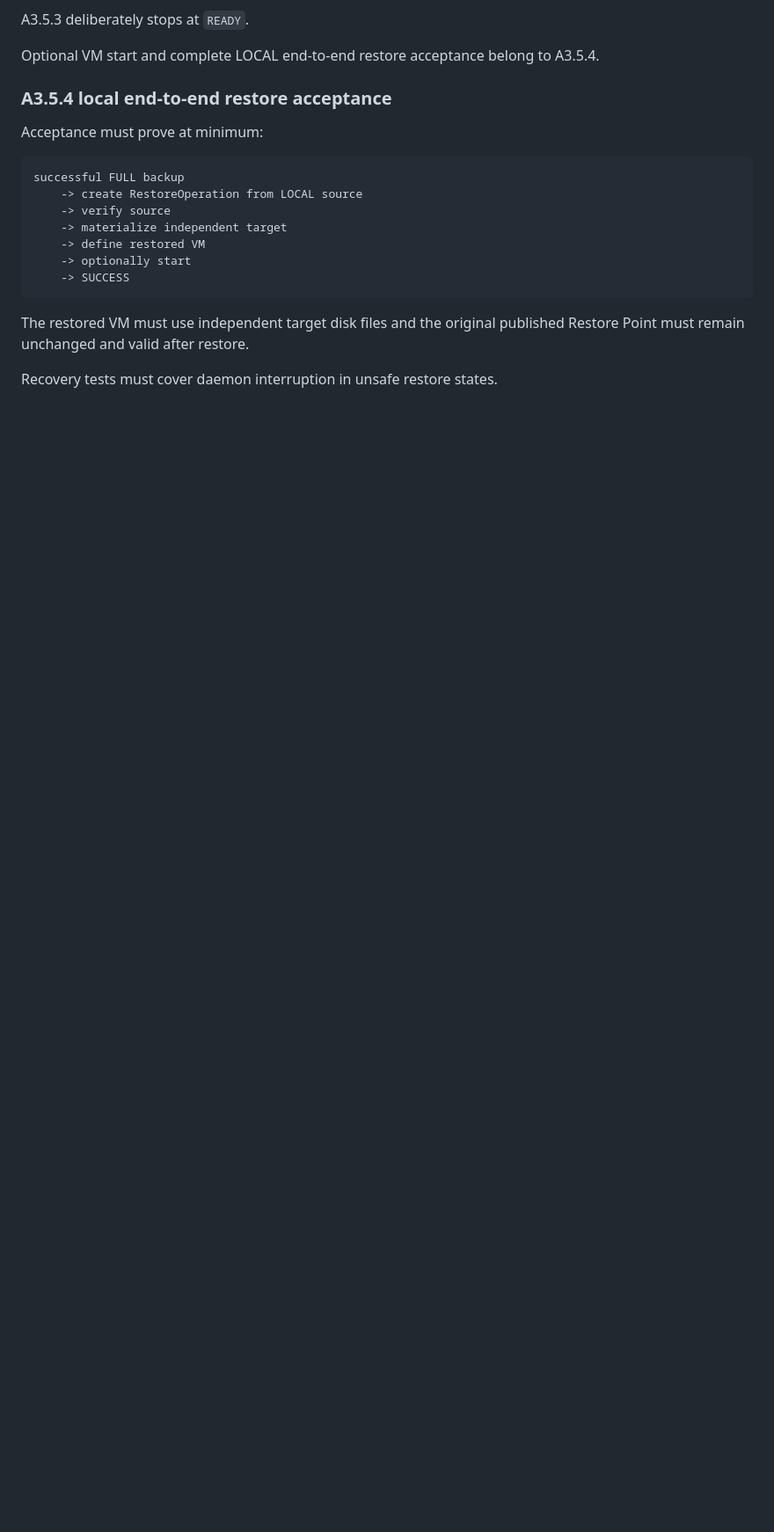
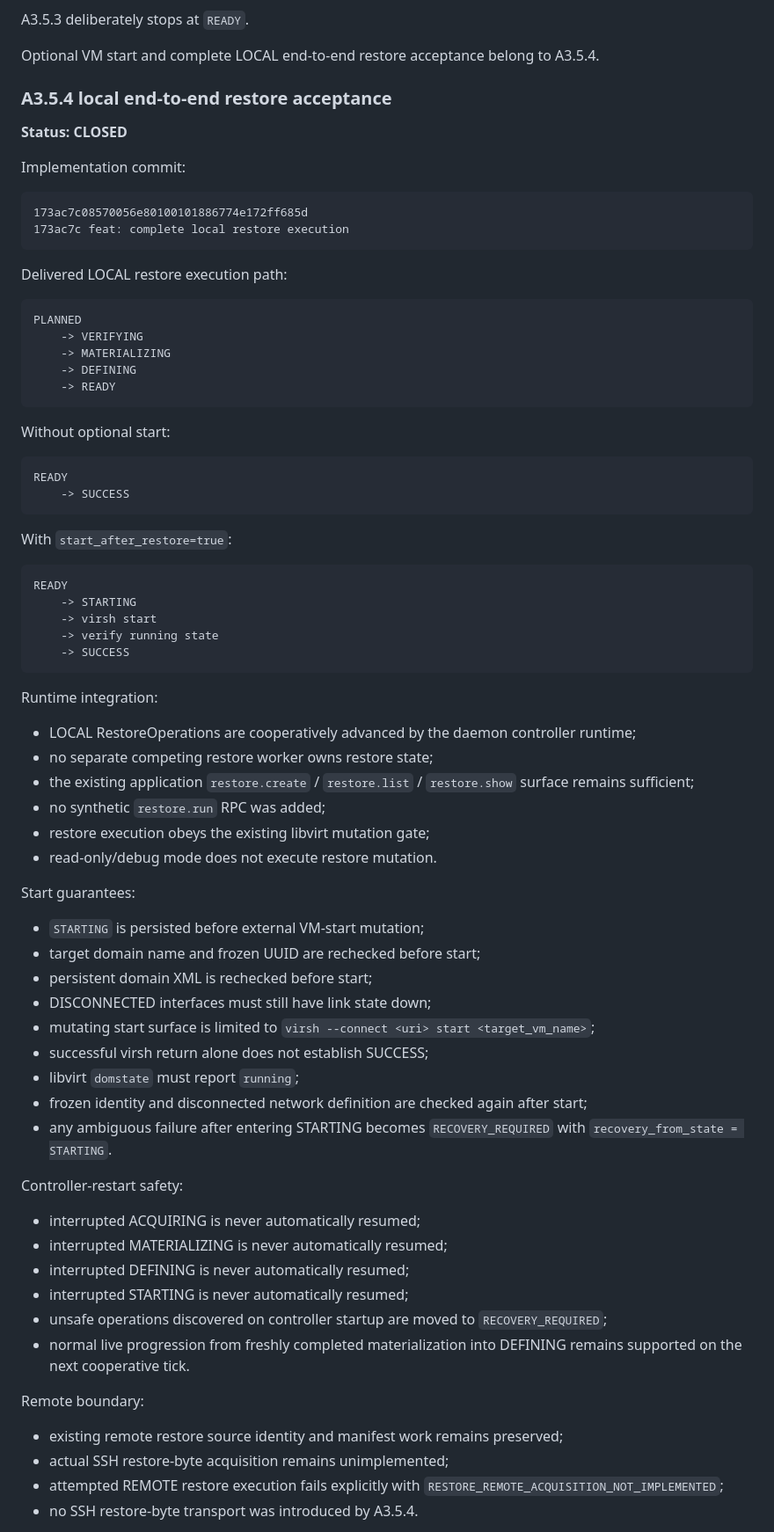
Before and after one commit to ilyamus74-ctrl/vmbackupd, a Markdown page: docs/PROJECT_STATUS.md, the part around one of its changes. Shown at 88% size. Rendered like a GitHub page; blank space fills up the shorter version.

Commit message:
docs: close A3.5.4 local restore acceptance

```diff
--- a/docs/PROJECT_STATUS.md
+++ b/docs/PROJECT_STATUS.md
@@ -3699,17 +3699,78 @@ belong to A3.5.4.
 
 ### A3.5.4 local end-to-end restore acceptance
 
-Acceptance must prove at minimum:
-
-    successful FULL backup
-        -> create RestoreOperation from LOCAL source
-        -> verify source
-        -> materialize independent target
-        -> define restored VM
-        -> optionally start
+**Status: CLOSED**
+
+Implementation commit:
+
+    173ac7c08570056e80100101886774e172ff685d
+    173ac7c feat: complete local restore execution
+
+Delivered LOCAL restore execution path:
+
+    PLANNED
+        -> VERIFYING
+        -> MATERIALIZING
+        -> DEFINING
+        -> READY
+
+Without optional start:
+
+    READY
         -> SUCCESS
 
-The restored VM must use independent target disk files and the original
-published Restore Point must remain unchanged and valid after restore.
-
-Recovery tests must cover daemon interruption in unsafe restore states.
+With `start_after_restore=true`:
+
+    READY
+        -> STARTING
+        -> virsh start
+        -> verify running state
+        -> SUCCESS
+
+Runtime integration:
+
+- LOCAL RestoreOperations are cooperatively advanced by the daemon
+  controller runtime;
+- no separate competing restore worker owns restore state;
+- the existing application `restore.create` / `restore.list` /
+  `restore.show` surface remains sufficient;
+- no synthetic `restore.run` RPC was added;
+- restore execution obeys the existing libvirt mutation gate;
+- read-only/debug mode does not execute restore mutation.
+
+Start guarantees:
+
+- `STARTING` is persisted before external VM-start mutation;
+- target domain name and frozen UUID are rechecked before start;
+- persistent domain XML is rechecked before start;
+- DISCONNECTED interfaces must still have link state down;
+- mutating start surface is limited to
+  `virsh --connect <uri> start <target_vm_name>`;
+- successful virsh return alone does not establish SUCCESS;
+- libvirt `domstate` must report `running`;
+- frozen identity and disconnected network definition are checked
+  again after start;
+- any ambiguous failure after entering STARTING becomes
+  `RECOVERY_REQUIRED` with
+  `recovery_from_state = STARTING`.
+
+Controller-restart safety:
+
+- interrupted ACQUIRING is never automatically resumed;
+- interrupted MATERIALIZING is never automatically resumed;
+- interrupted DEFINING is never automatically resumed;
+- interrupted STARTING is never automatically resumed;
+- unsafe operations discovered on controller startup are moved to
+  `RECOVERY_REQUIRED`;
+- normal live progression from freshly completed materialization
+  into DEFINING remains supported on the next cooperative tick.
+
+Remote boundary:
+
+- existing remote restore source identity and manifest work remains
+  preserved;
+- actual SSH restore-byte acquisition remains unimplemented;
+- attempted REMOTE restore execution fails explicitly with
+  `RESTORE_REMOTE_ACQUISITION_NOT_IMPLEMENTED`;
+- no SSH restore-byte transport was introduced by A3.5.4.
+
```
Also changed, not shown: other parts of docs/PROJECT_STATUS.md (+49 -0 lines).
